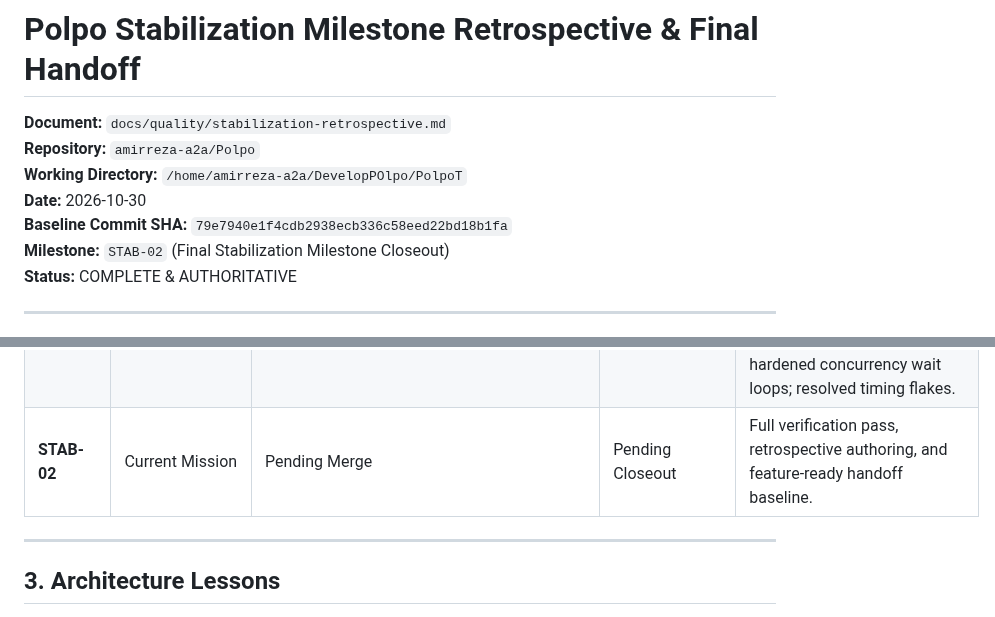
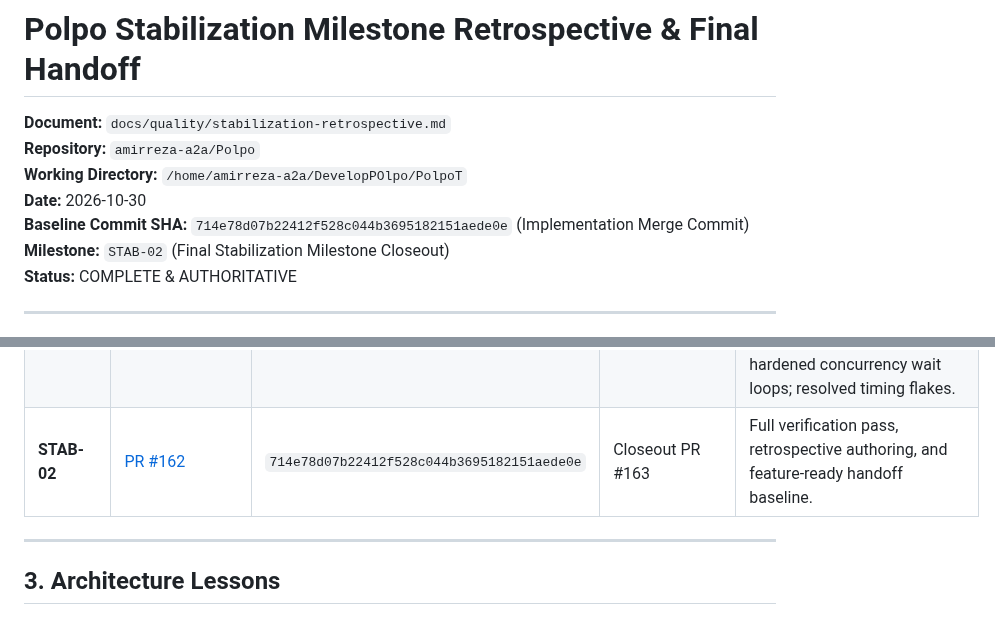
Before and after one commit to amirreza-a2a/Polpo, a Markdown page: docs/quality/stabilization-retrospective.md, 2 parts joined by grey strips. Rendered like a GitHub page.

```diff
--- a/docs/quality/stabilization-retrospective.md
+++ b/docs/quality/stabilization-retrospective.md
@@ -4,7 +4,7 @@
 **Repository:** `amirreza-a2a/Polpo`<br/>
 **Working Directory:** `/home/amirreza-a2a/DevelopPOlpo/PolpoT`<br/>
 **Date:** 2026-10-30<br/>
-**Baseline Commit SHA:** `79e7940e1f4cdb2938ecb336c58eed22bd18b1fa`<br/>
+**Baseline Commit SHA:** `714e78d07b22412f528c044b3695182151aede0e` (Implementation Merge Commit)<br/>
 **Milestone:** `STAB-02` (Final Stabilization Milestone Closeout)<br/>
 **Status:** COMPLETE & AUTHORITATIVE<br/>
 
@@ -74,7 +74,7 @@ The stabilization roadmap progressed through six distinct architectural phases:
 | **FA-01** | [PR #150](https://github.com/amirreza-a2a/Polpo/pull/150) | `22dba4135840f766c093218f548e8451d67dfc1c` | [PR #151](https://github.com/amirreza-a2a/Polpo/pull/151) (`8642432a...`), [PR #152](https://github.com/amirreza-a2a/Polpo/pull/152) (`39c1157f...`), [PR #153](https://github.com/amirreza-a2a/Polpo/pull/153) (`2aca2e8e...`) | Translated Persian technical comments and docstrings across 20 source files to English; preserved Persian prompt templates and test strings; verified 100% AST invariance across all modified Python files. |
 | **CI-01** | [PR #154](https://github.com/amirreza-a2a/Polpo/pull/154) | `6f1c9efa6ab5d14b3b2f2de0d4225eb447aa00f2` | [PR #155](https://github.com/amirreza-a2a/Polpo/pull/155) (`94253289...`), [PR #156](https://github.com/amirreza-a2a/Polpo/pull/156) (`bb83f41e...`), [PR #157](https://github.com/amirreza-a2a/Polpo/pull/157) (`ab4ea4f9...`), [PR #158](https://github.com/amirreza-a2a/Polpo/pull/158) (`dd081b99...`), [PR #159](https://github.com/amirreza-a2a/Polpo/pull/159) (`4dc3ccb3...`) | Migrated GitHub Actions to Node 24 pinned to 40-char SHAs; validated release gating; eliminated unsafe expression interpolation in `run:` blocks; added standalone workflow expression scanner and contract tests. |
 | **STAB-01** | [PR #160](https://github.com/amirreza-a2a/Polpo/pull/160) | `bb41c826ee34dbde9dcb748ddfd2896329faf669` | [PR #161](https://github.com/amirreza-a2a/Polpo/pull/161) (`79e7940e...`) | Cross-platform audit: Windows `CREATE_NO_WINDOW` subprocess suppression in Pandoc; self-test Migration 005 and UnitOfWork coverage; hardened concurrency wait loops; resolved timing flakes. |
-| **STAB-02** | Current Mission | Pending Merge | Pending Closeout | Full verification pass, retrospective authoring, and feature-ready handoff baseline. |
+| **STAB-02** | [PR #162](https://github.com/amirreza-a2a/Polpo/pull/162) | `714e78d07b22412f528c044b3695182151aede0e` | Closeout PR #163 | Full verification pass, retrospective authoring, and feature-ready handoff baseline. |
 
 ---
 
```
Also changed, not shown: docs/quality/stabilization-roadmap.md (+6 -6 lines).
